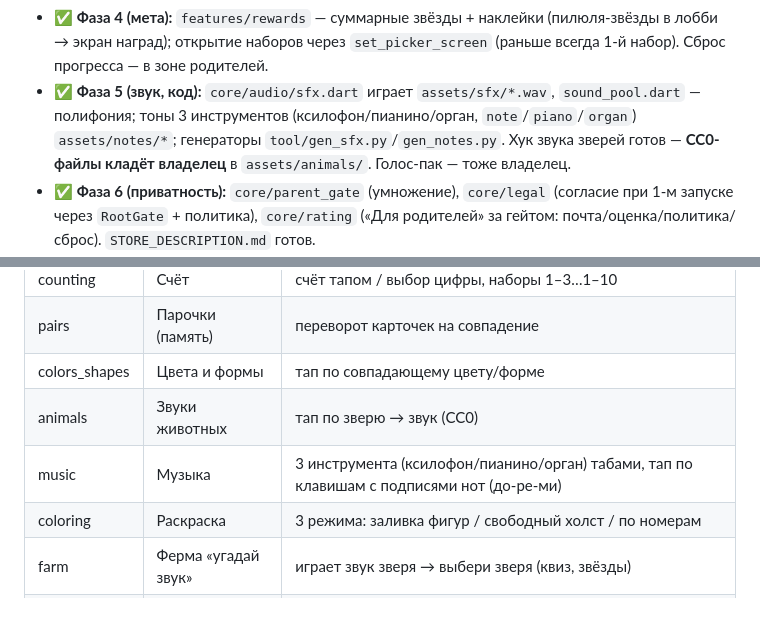
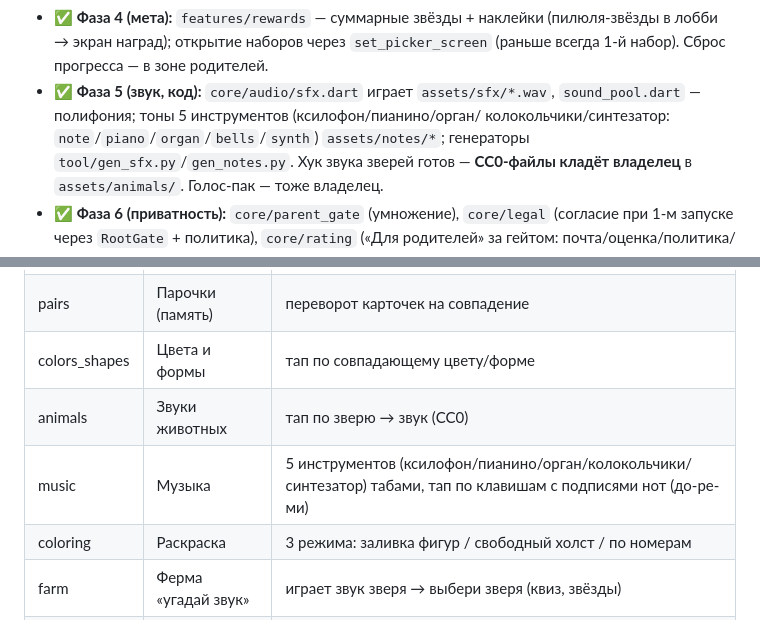
Before and after one commit to Auskraft/chisana_kodomo, a Markdown page: CLAUDE.md, 2 parts joined by grey strips. Rendered like a GitHub page.

Commit message:
docs: «Музыка» — 5 инструментов
Co-Authored-By: Claude Opus 4.8 (1M context) <noreply@anthropic.com>

```diff
--- a/CLAUDE.md
+++ b/CLAUDE.md
@@ -86,8 +86,8 @@ UX **«без проигрышей»**: большие кнопки, голос
   в лобби → экран наград); открытие наборов через `set_picker_screen` (раньше всегда
   1-й набор). Сброс прогресса — в зоне родителей.
 - ✅ **Фаза 5 (звук, код):** `core/audio/sfx.dart` играет `assets/sfx/*.wav`,
-  `sound_pool.dart` — полифония; тоны 3 инструментов (ксилофон/пианино/орган,
-  `note`/`piano`/`organ`) `assets/notes/*`; генераторы
+  `sound_pool.dart` — полифония; тоны 5 инструментов (ксилофон/пианино/орган/
+  колокольчики/синтезатор: `note`/`piano`/`organ`/`bells`/`synth`) `assets/notes/*`; генераторы
   `tool/gen_sfx.py`/`gen_notes.py`. Хук звука зверей готов — **CC0-файлы кладёт
   владелец** в `assets/animals/`. Голос-пак — тоже владелец.
 - ✅ **Фаза 6 (приватность):** `core/parent_gate` (умножение), `core/legal`
@@ -143,7 +143,7 @@ UX **«без проигрышей»**: большие кнопки, голос
 | pairs | Парочки (память) | переворот карточек на совпадение |
 | colors_shapes | Цвета и формы | тап по совпадающему цвету/форме |
 | animals | Звуки животных | тап по зверю → звук (CC0) |
-| music | Музыка | 3 инструмента (ксилофон/пианино/орган) табами, тап по клавишам с подписями нот (до-ре-ми) |
+| music | Музыка | 5 инструментов (ксилофон/пианино/орган/колокольчики/синтезатор) табами, тап по клавишам с подписями нот (до-ре-ми) |
 | coloring | Раскраска | 3 режима: заливка фигур / свободный холст / по номерам |
 | farm | Ферма «угадай звук» | играет звук зверя → выбери зверя (квиз, звёзды) |
 | odd_one_out | Что лишнее? | тап по предмету из другой категории (логика, звёзды) |
```
